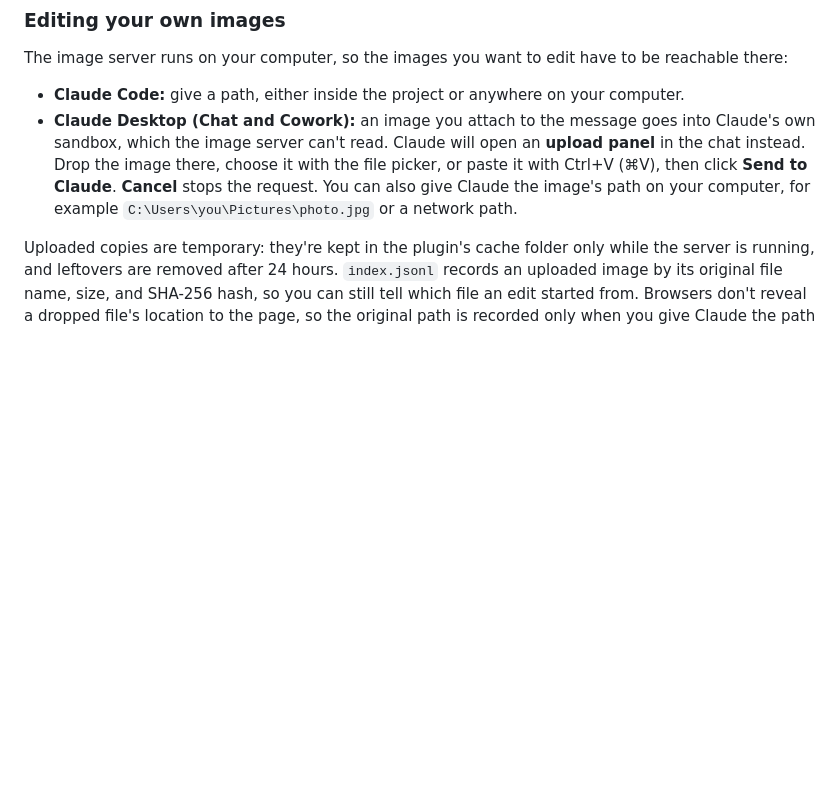
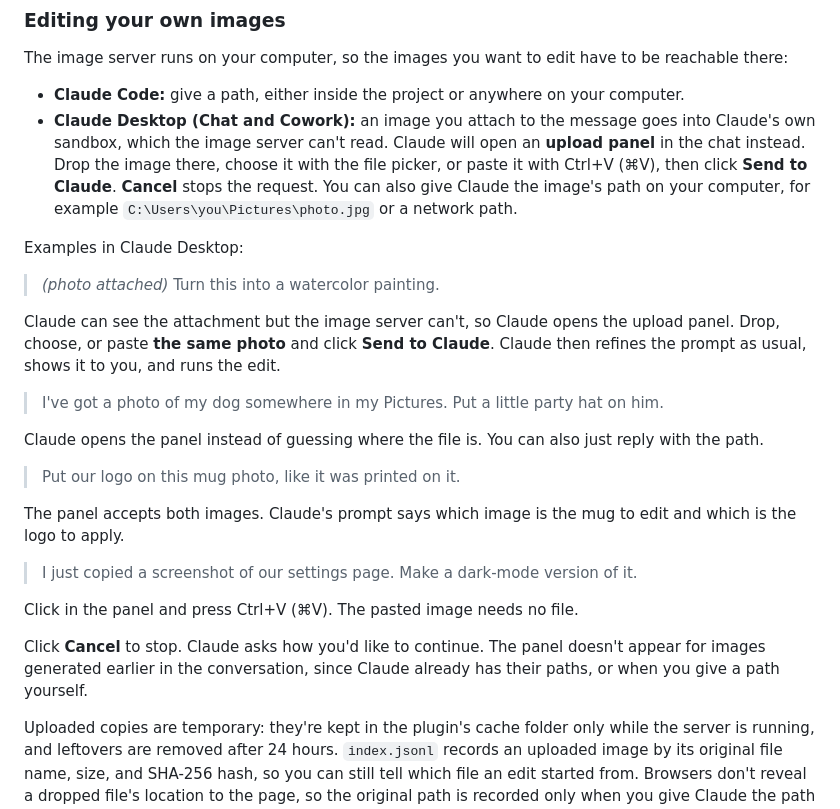
Before and after one commit to arkane-systems/claude-foundry-imagegen, a Markdown page: README.md, the part around the change. GitHub-like rendering; blank space fills up the shorter version.

Commit message:
README: example asks that open the upload panel
Co-Authored-By: Claude Opus 5.5 <noreply@anthropic.com>

```diff
--- a/README.md
+++ b/README.md
@@ -133,6 +133,31 @@ The image server runs on your computer, so the images you want to edit have to b
   click **Send to Claude**. **Cancel** stops the request. You can also give Claude the image's path
   on your computer, for example `C:\Users\you\Pictures\photo.jpg` or a network path.
 
+Examples in Claude Desktop:
+
+> *(photo attached)* Turn this into a watercolor painting.
+
+Claude can see the attachment but the image server can't, so Claude opens the upload panel. Drop,
+choose, or paste **the same photo** and click **Send to Claude**. Claude then refines the prompt as
+usual, shows it to you, and runs the edit.
+
+> I've got a photo of my dog somewhere in my Pictures. Put a little party hat on him.
+
+Claude opens the panel instead of guessing where the file is. You can also just reply with the path.
+
+> Put our logo on this mug photo, like it was printed on it.
+
+The panel accepts both images. Claude's prompt says which image is the mug to edit and which is the
+logo to apply.
+
+> I just copied a screenshot of our settings page. Make a dark-mode version of it.
+
+Click in the panel and press Ctrl+V (⌘V). The pasted image needs no file.
+
+Click **Cancel** to stop. Claude asks how you'd like to continue. The panel doesn't appear for
+images generated earlier in the conversation, since Claude already has their paths, or when you
+give a path yourself.
+
 Uploaded copies are temporary: they're kept in the plugin's cache folder only while the server is
 running, and leftovers are removed after 24 hours. `index.jsonl` records an uploaded image by its
 original file name, size, and SHA-256 hash, so you can still tell which file an edit started from.
```
